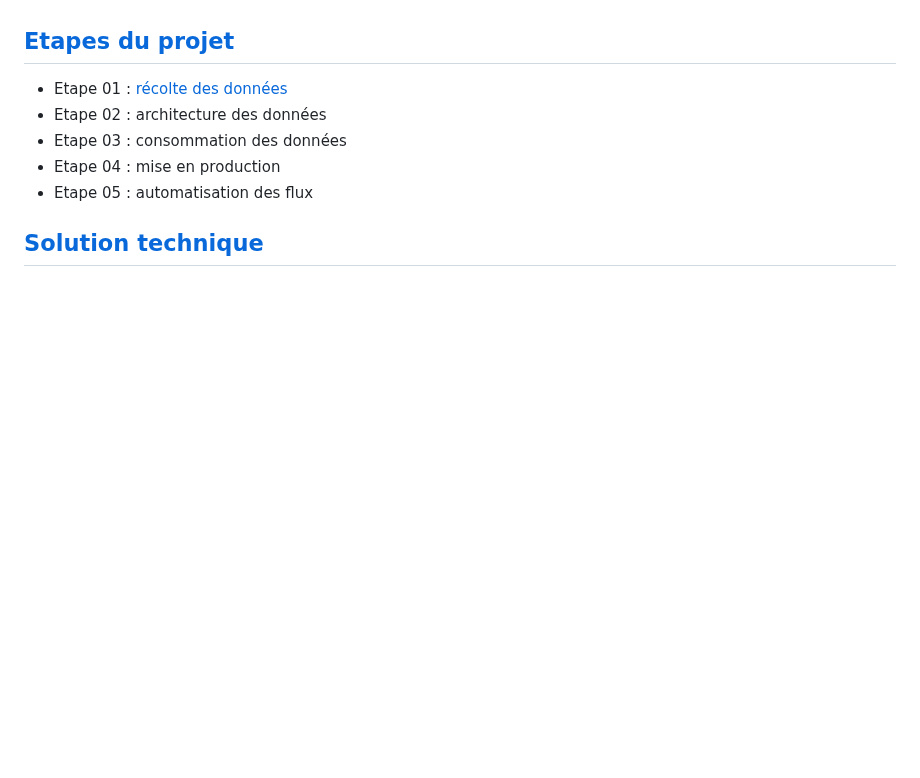
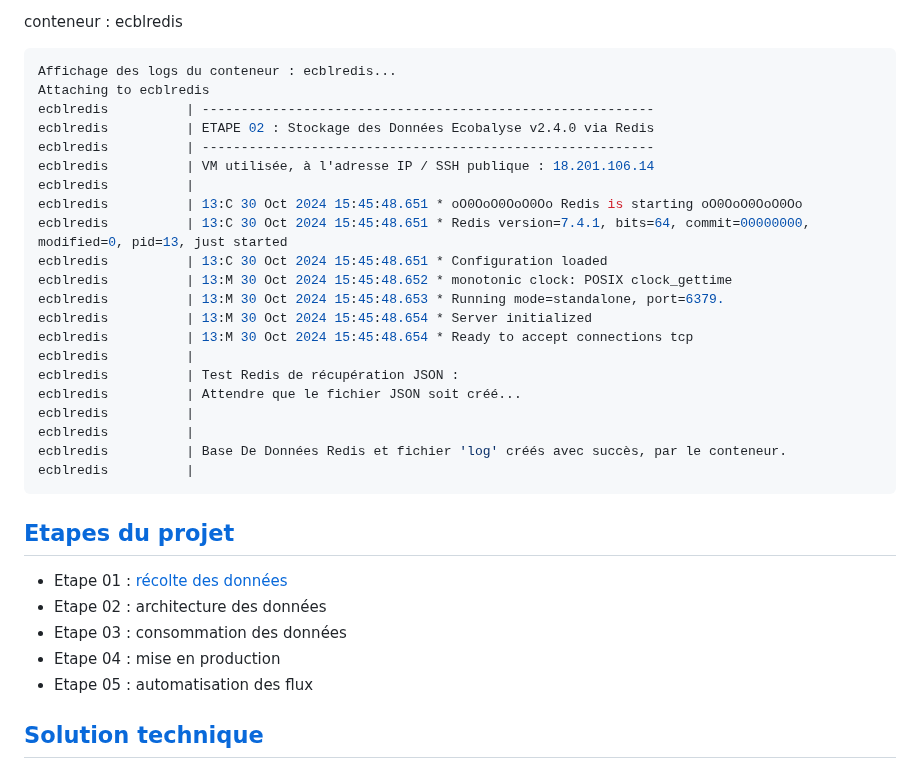
Before and after one commit to dte-thierry/prj_ECOBALYSE, a Markdown page: README.md, the part around one of its changes. Rendered like a GitHub page; blank space fills up the shorter version.

````diff
--- a/README.md
+++ b/README.md
@@ -99,3 +153,27 @@ DataFrame, fichiers 'log' et 'json' créés avec succès, manuellement.
+conteneur : ecblredis
+```bash
+Affichage des logs du conteneur : ecblredis...
+Attaching to ecblredis
+ecblredis          | ----------------------------------------------------------
+ecblredis          | ETAPE 02 : Stockage des Données Ecobalyse v2.4.0 via Redis
+ecblredis          | ----------------------------------------------------------
+ecblredis          | VM utilisée, à l'adresse IP / SSH publique : 18.201.106.14
+ecblredis          |
+ecblredis          | 13:C 30 Oct 2024 15:45:48.651 * oO0OoO0OoO0Oo Redis is starting oO0OoO0OoO0Oo
+ecblredis          | 13:C 30 Oct 2024 15:45:48.651 * Redis version=7.4.1, bits=64, commit=00000000, modified=0, pid=13, just started
+ecblredis          | 13:C 30 Oct 2024 15:45:48.651 * Configuration loaded
+ecblredis          | 13:M 30 Oct 2024 15:45:48.652 * monotonic clock: POSIX clock_gettime
+ecblredis          | 13:M 30 Oct 2024 15:45:48.653 * Running mode=standalone, port=6379.
+ecblredis          | 13:M 30 Oct 2024 15:45:48.654 * Server initialized
+ecblredis          | 13:M 30 Oct 2024 15:45:48.654 * Ready to accept connections tcp
+ecblredis          |
+ecblredis          | Test Redis de récupération JSON :
+ecblredis          | Attendre que le fichier JSON soit créé...
+ecblredis          |
+ecblredis          |
+ecblredis          | Base De Données Redis et fichier 'log' créés avec succès, par le conteneur.
+ecblredis          |
+```
 
 ## <a name="tdm-04" />[Etapes du projet](#debut)
 - Etape 01 : [récolte des données](notebooks/PRJ-ECOBALYSE-01-WEB_SCRAPING1_v0-20.ipynb)
````
Also changed, not shown: other parts of README.md (+57 -3 lines).
